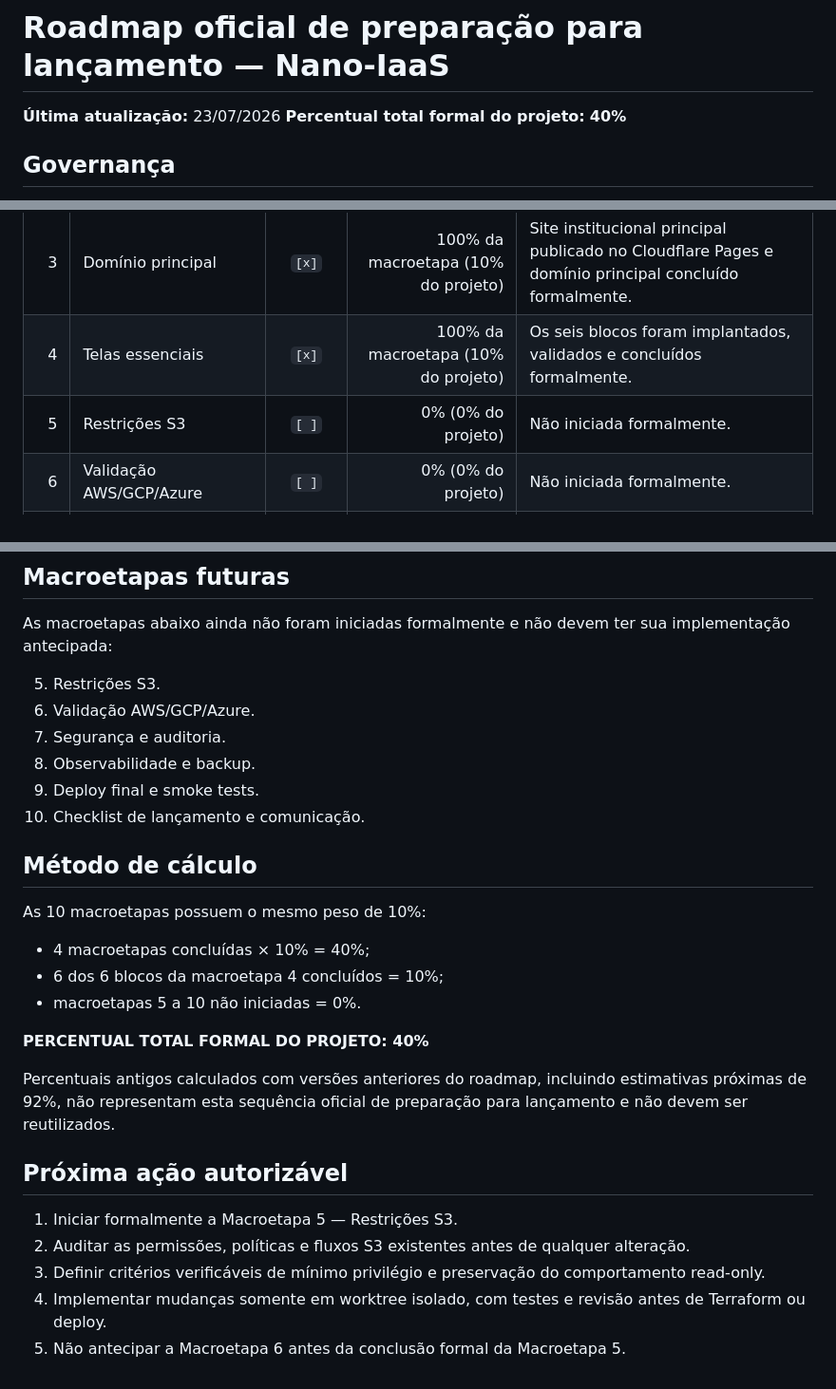
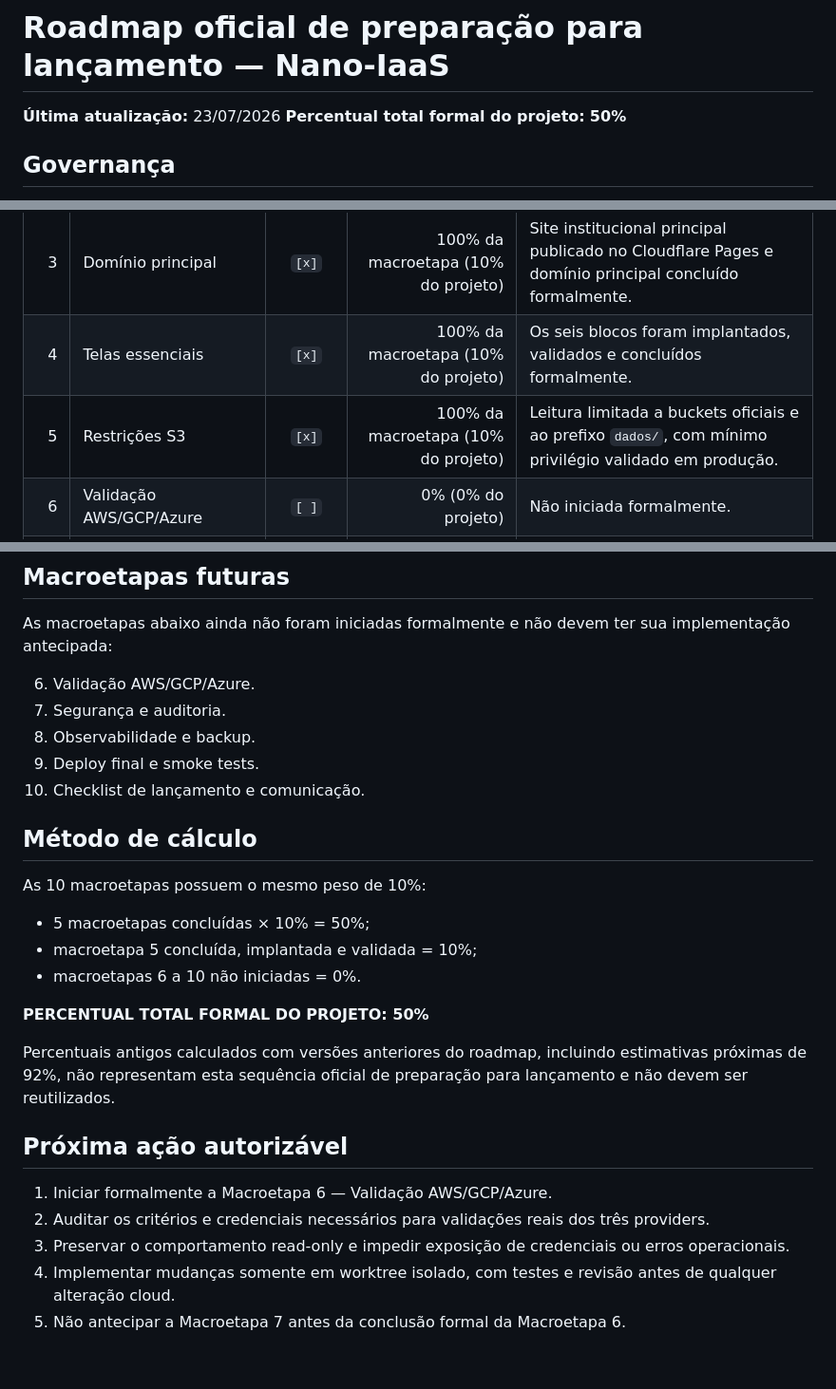
Before and after one commit to Liucera/nano-iaas, a Markdown page: ROADMAP.md, 3 parts joined by grey strips. Shown at 95% size. Drawn GitHub-style.

Commit message:
Documenta conclusão da fase 5

```diff
--- a/ROADMAP.md
+++ b/ROADMAP.md
@@ -1,7 +1,7 @@
 # Roadmap oficial de preparação para lançamento — Nano-IaaS
 
 **Última atualização:** 23/07/2026
-**Percentual total formal do projeto:** **40%**
+**Percentual total formal do projeto:** **50%**
 
 ## Governança
 
@@ -23,7 +23,7 @@ Auditorias, planejamento, preparação de ambiente e criação de worktree não
 | 2 | Frontend em domínio próprio | `[x]` | 100% da macroetapa (10% do projeto) | Aplicativo e API disponíveis em domínios próprios com HTTPS. |
 | 3 | Domínio principal | `[x]` | 100% da macroetapa (10% do projeto) | Site institucional principal publicado no Cloudflare Pages e domínio principal concluído formalmente. |
 | 4 | Telas essenciais | `[x]` | 100% da macroetapa (10% do projeto) | Os seis blocos foram implantados, validados e concluídos formalmente. |
-| 5 | Restrições S3 | `[ ]` | 0% (0% do projeto) | Não iniciada formalmente. |
+| 5 | Restrições S3 | `[x]` | 100% da macroetapa (10% do projeto) | Leitura limitada a buckets oficiais e ao prefixo `dados/`, com mínimo privilégio validado em produção. |
 | 6 | Validação AWS/GCP/Azure | `[ ]` | 0% (0% do projeto) | Não iniciada formalmente. |
 | 7 | Segurança e auditoria | `[ ]` | 0% (0% do projeto) | Não iniciada formalmente. |
 | 8 | Observabilidade e backup | `[ ]` | 0% (0% do projeto) | Não iniciada formalmente. |
@@ -107,7 +151,6 @@ As fontes oficiais foram verificadas pelos remotos e responsabilidades publicada
 
 As macroetapas abaixo ainda não foram iniciadas formalmente e não devem ter sua implementação antecipada:
 
-5. Restrições S3.
 6. Validação AWS/GCP/Azure.
 7. Segurança e auditoria.
 8. Observabilidade e backup.
@@ -118,18 +161,18 @@ As macroetapas abaixo ainda não foram iniciadas formalmente e não devem ter su
 
 As 10 macroetapas possuem o mesmo peso de 10%:
 
-- 4 macroetapas concluídas × 10% = 40%;
-- 6 dos 6 blocos da macroetapa 4 concluídos = 10%;
-- macroetapas 5 a 10 não iniciadas = 0%.
+- 5 macroetapas concluídas × 10% = 50%;
+- macroetapa 5 concluída, implantada e validada = 10%;
+- macroetapas 6 a 10 não iniciadas = 0%.
 
-**PERCENTUAL TOTAL FORMAL DO PROJETO: 40%**
+**PERCENTUAL TOTAL FORMAL DO PROJETO: 50%**
 
 Percentuais antigos calculados com versões anteriores do roadmap, incluindo estimativas próximas de 92%, não representam esta sequência oficial de preparação para lançamento e não devem ser reutilizados.
 
 ## Próxima ação autorizável
 
-1. Iniciar formalmente a Macroetapa 5 — Restrições S3.
-2. Auditar as permissões, políticas e fluxos S3 existentes antes de qualquer alteração.
-3. Definir critérios verificáveis de mínimo privilégio e preservação do comportamento read-only.
-4. Implementar mudanças somente em worktree isolado, com testes e revisão antes de Terraform ou deploy.
-5. Não antecipar a Macroetapa 6 antes da conclusão formal da Macroetapa 5.
+1. Iniciar formalmente a Macroetapa 6 — Validação AWS/GCP/Azure.
+2. Auditar os critérios e credenciais necessários para validações reais dos três providers.
+3. Preservar o comportamento read-only e impedir exposição de credenciais ou erros operacionais.
+4. Implementar mudanças somente em worktree isolado, com testes e revisão antes de qualquer alteração cloud.
+5. Não antecipar a Macroetapa 7 antes da conclusão formal da Macroetapa 6.
```
Also changed, not shown: other parts of ROADMAP.md (+44 -0 lines), README.md (+10 -10 lines).
